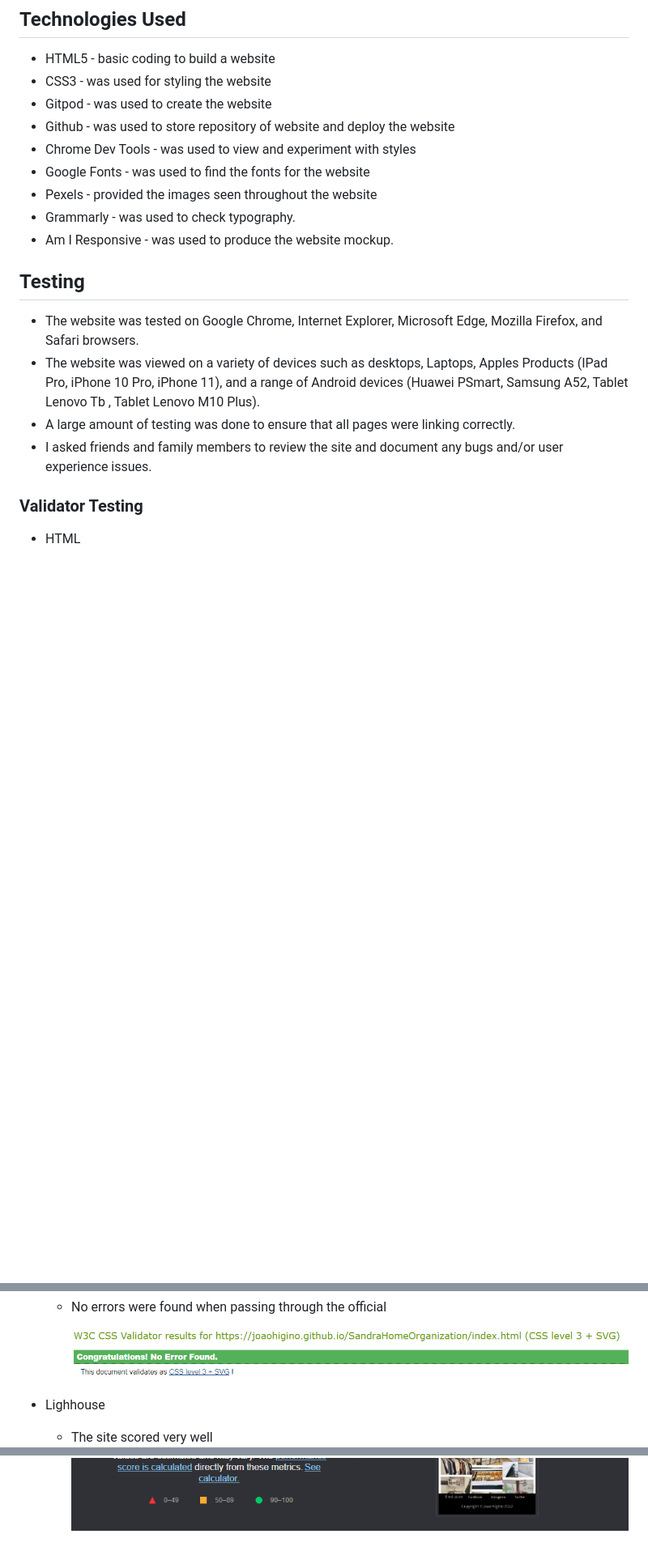
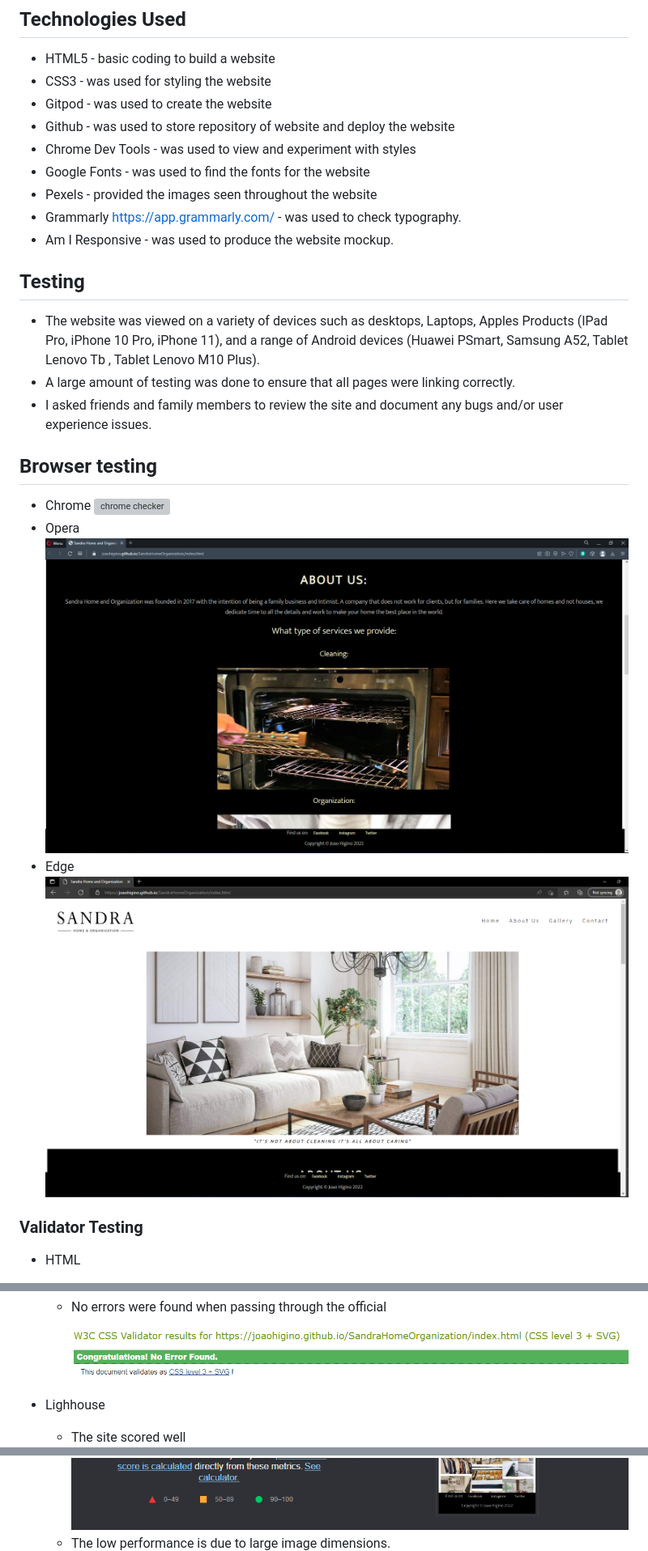
Before and after one commit to JoaoHigino/SandraHomeOrganization, a Markdown page: README.md, 3 parts joined by grey strips. Shown: that part at 81% size. GitHub-like rendering; pictures changed too: documentation/edge.png (added), documentation/opera.png (added); blank space fills up the shorter version; grey boxes are pictures that could not be loaded.

Commit message:
Add some links to browser test

```diff
--- a/README.md
+++ b/README.md
@@ -80,19 +80,25 @@ Sandra Home and Organization is a cleaning company based in Malmo, Sweden. With
 - Chrome Dev Tools - was used to view and experiment with styles
 - Google Fonts - was used to find the fonts for the website
 - Pexels - provided the images seen throughout the website
-- Grammarly - was used to check typography.
+- Grammarly https://app.grammarly.com/ - was used to check typography.
 - Am I Responsive - was used to produce the website mockup.
 
 
 
 ## Testing
 
-- The website was tested on Google Chrome, Internet Explorer, Microsoft Edge, Mozilla Firefox, and Safari browsers.
+
 - The website was viewed on a variety of devices such as desktops, Laptops, Apples Products (IPad Pro, iPhone 10 Pro, iPhone 11), and a range of Android devices (Huawei PSmart, Samsung A52, Tablet Lenovo Tb , Tablet Lenovo M10 Plus).
 - A large amount of testing was done to ensure that all pages were linking correctly.
 - I asked friends and family members to review the site and document any bugs and/or user experience issues.
 
-
+## Browser testing
+- Chrome
+![chrome checker](./documentation/)
+- Opera
+![opera checker](./documentation/opera.png)
+- Edge
+![edge checker](./documentation/edge.png)
 ### Validator Testing
 
 - HTML
@@ -106,5 +112,5 @@ Sandra Home and Organization is a cleaning company based in Malmo, Sweden. With
   ![w3c](./documentation/w3c.png)
 
 - Lighhouse
-  - The site scored very well
+  - The site scored well
  ![performance](./documentation/performance.png)
@@ -111,4 +118,5 @@ Sandra Home and Organization is a cleaning company based in Malmo, Sweden. With
  ![performance](./documentation/performance-gallery.png)
+  - The low performance is due to large image dimensions.
  ![performance](./documentation/performance-contact.png)
 
 ### Unfixed Bugs
```
Also changed, not shown: other parts of README.md (+1 -0 lines), documentation/chrome.png (added).
